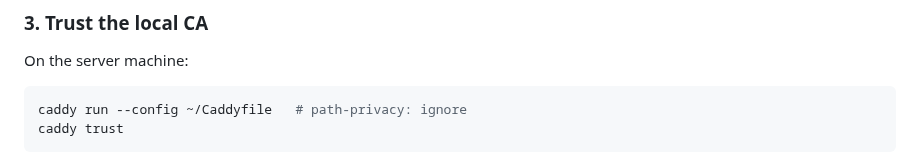
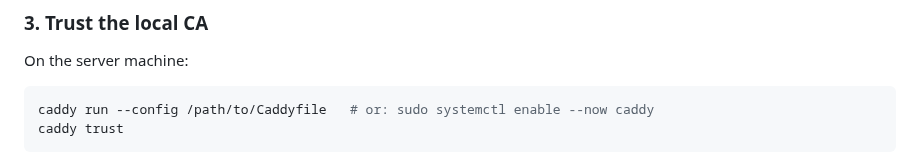
Before and after one commit to fblissjr/heylookitsanllm, a Markdown page: docs/lan_setup.md, the part around the change. Rendered like a GitHub page.

Commit message:
docs: post-review fixes to the port sweep
E2E README's documented E2E_PORT default corrected to 1264 (the code's
value; 1263 is the daily server the harness must never collide with);
lan_setup restores the Linux systemd caddy alternative that an earlier
edit clobbered, with a generic config path.

````diff
--- a/docs/lan_setup.md
+++ b/docs/lan_setup.md
@@ -61,7 +61,7 @@ heylook.local {
 On the server machine:
 
 ```sh
-caddy run --config ~/Caddyfile   # path-privacy: ignore
+caddy run --config /path/to/Caddyfile   # or: sudo systemctl enable --now caddy
 caddy trust
 ```
 
````
Also changed, not shown: 1 other file.
